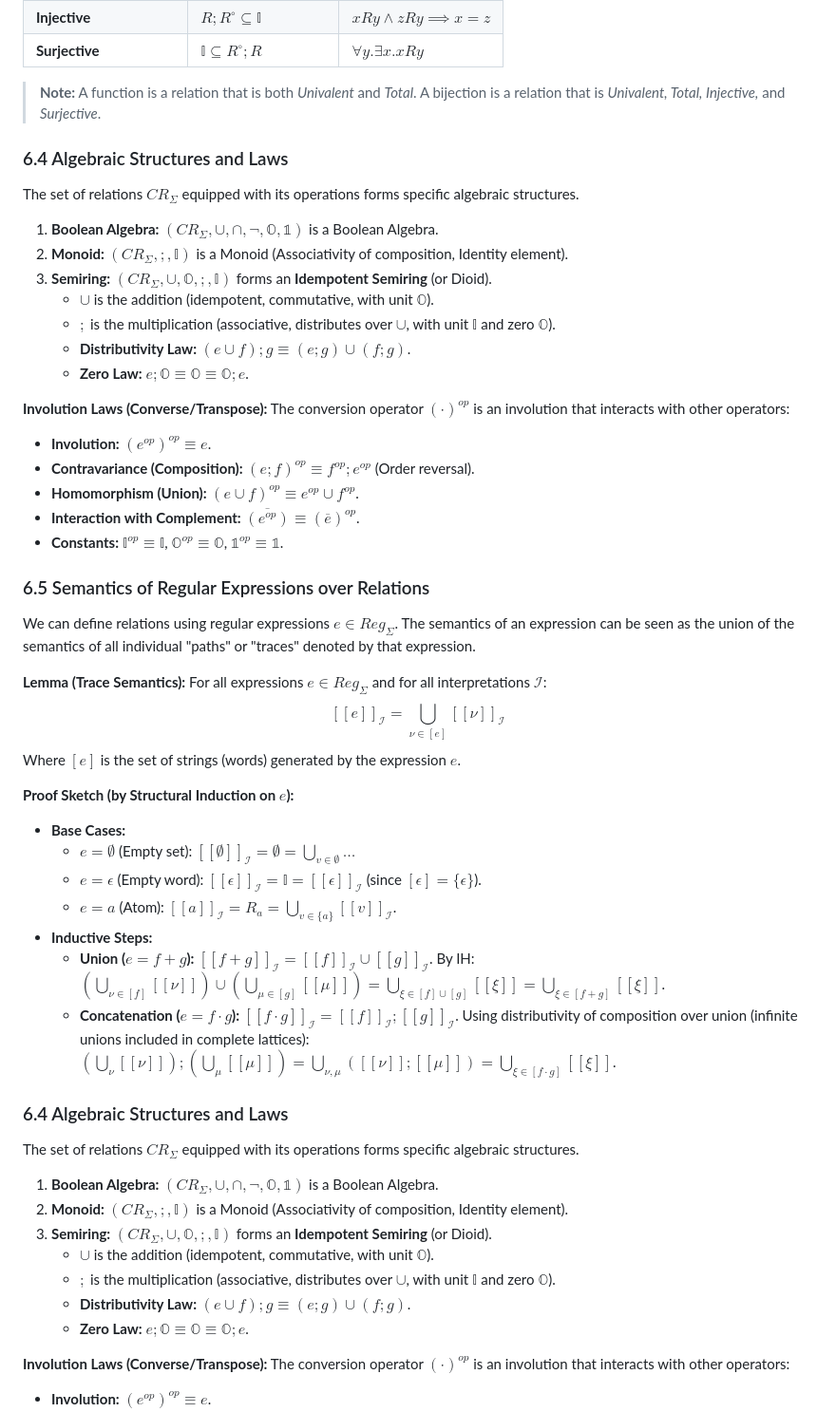
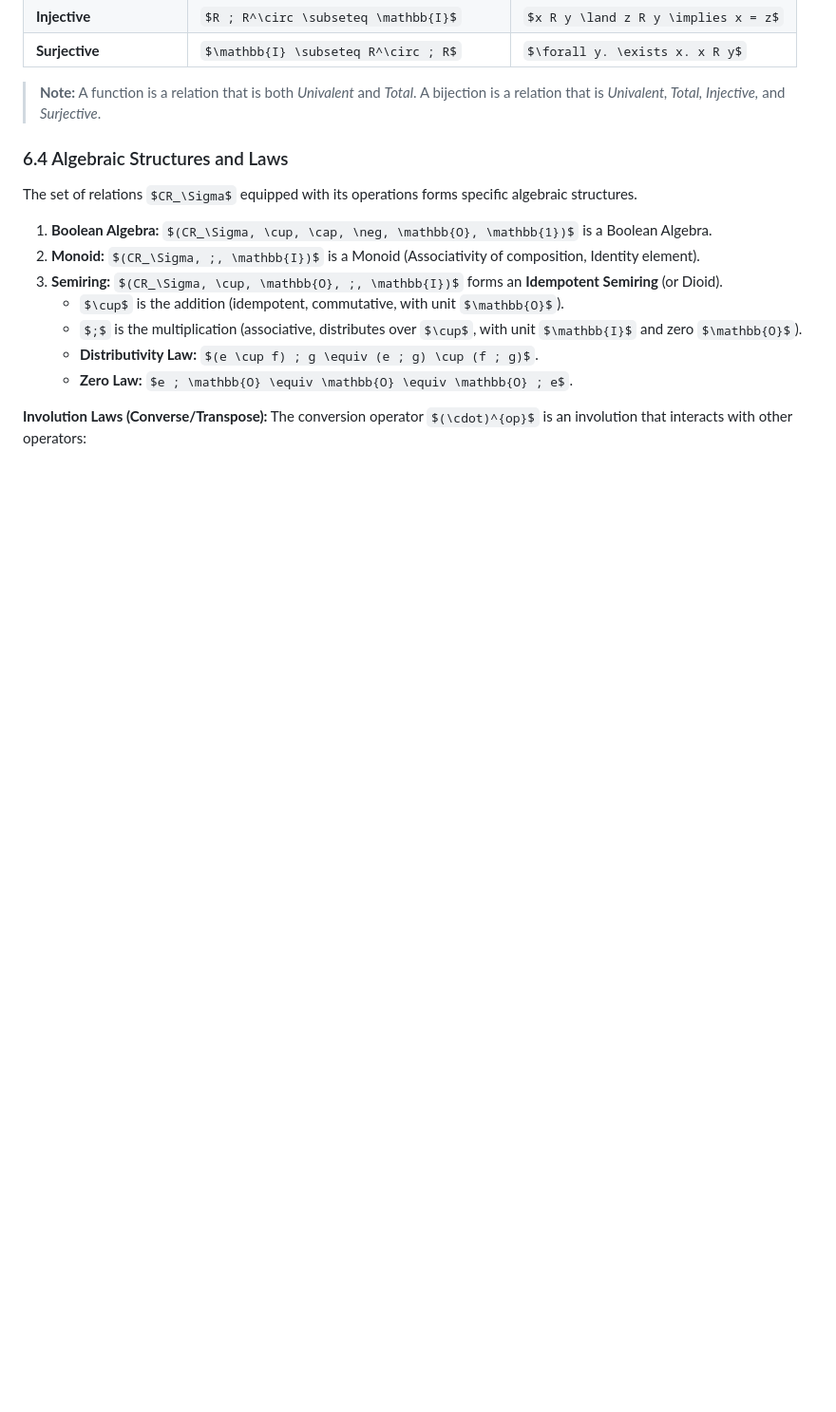
Before and after one commit to Snesnopic/obsidian-vault, a Markdown page: Models for Programming Paradigms.md, the part around one of its changes. Shown at 95% size. Rendered like a GitHub page; some formulas as TeX source; blank space fills up the shorter version.

Commit message:
vault backup: 2026-03-08 11:58:57

```diff
--- a/Models for Programming Paradigms.md
+++ b/Models for Programming Paradigms.md
@@ -448,49 +448,6 @@ We can define standard properties purely algebraically:
 | **Surjective**             | $\mathbb{I} \subseteq R^\circ ; R$       | $\forall y. \exists x. x R y$      |
 
 > **Note:** A function is a relation that is both *Univalent* and *Total*. A bijection is a relation that is *Univalent, Total, Injective,* and *Surjective*.
-
-### 6.4 Algebraic Structures and Laws
-The set of relations $CR_\Sigma$ equipped with its operations forms specific algebraic structures.
-
-1.  **Boolean Algebra:** $(CR_\Sigma, \cup, \cap, \neg, \mathbb{O}, \mathbb{1})$ is a Boolean Algebra.
-2.  **Monoid:** $(CR_\Sigma, ;, \mathbb{I})$ is a Monoid (Associativity of composition, Identity element).
-3.  **Semiring:** $(CR_\Sigma, \cup, \mathbb{O}, ;, \mathbb{I})$ forms an **Idempotent Semiring** (or Dioid).
-    * $\cup$ is the addition (idempotent, commutative, with unit $\mathbb{O}$).
-    * $;$ is the multiplication (associative, distributes over $\cup$, with unit $\mathbb{I}$ and zero $\mathbb{O}$).
-    * **Distributivity Law:** $(e \cup f) ; g \equiv (e ; g) \cup (f ; g)$.
-    * **Zero Law:** $e ; \mathbb{O} \equiv \mathbb{O} \equiv \mathbb{O} ; e$.
-
-**Involution Laws (Converse/Transpose):**
-The conversion operator $(\cdot)^{op}$ is an involution that interacts with other operators:
-* **Involution:** $(e^{op})^{op} \equiv e$.
-* **Contravariance (Composition):** $(e ; f)^{op} \equiv f^{op} ; e^{op}$ (Order reversal).
-* **Homomorphism (Union):** $(e \cup f)^{op} \equiv e^{op} \cup f^{op}$.
-* **Interaction with Complement:** $\overline{(e^{op})} \equiv (\overline{e})^{op}$.
-* **Constants:** $\mathbb{I}^{op} \equiv \mathbb{I}$, $\mathbb{O}^{op} \equiv \mathbb{O}$, $\mathbb{1}^{op} \equiv \mathbb{1}$.
-
-### 6.5 Semantics of Regular Expressions over Relations
-We can define relations using regular expressions $e \in Reg_\Sigma$. The semantics of an expression can be seen as the union of the semantics of all individual "paths" or "traces" denoted by that expression.
-
-**Lemma (Trace Semantics):**
-For all expressions $e \in Reg_\Sigma$ and for all interpretations $\mathcal{I}$:
-$$
-[\![ e ]\!]_\mathcal{I} = \bigcup_{\nu \in [e]} [\![ \nu ]\!]_\mathcal{I}
-$$
-Where $[e]$ is the set of strings (words) generated by the expression $e$.
-
-**Proof Sketch (by Structural Induction on $e$):**
-* **Base Cases:**
-    * $e = \emptyset$ (Empty set): $[\![ \emptyset ]\!]_\mathcal{I} = \emptyset = \bigcup_{v \in \emptyset} \dots$
-    * $e = \epsilon$ (Empty word): $[\![ \epsilon ]\!]_\mathcal{I} = \mathbb{I} = [\![ \epsilon ]\!]_\mathcal{I}$ (since $[\epsilon] = \{\epsilon\}$).
-    * $e = a$ (Atom): $[\![ a ]\!]_\mathcal{I} = R_a = \bigcup_{v \in \{a\}} [\![ v ]\!]_\mathcal{I}$.
-* **Inductive Steps:**
-    * **Union ($e = f + g$):**
-        $[\![ f+g ]\!]_\mathcal{I} = [\![ f ]\!]_\mathcal{I} \cup [\![ g ]\!]_\mathcal{I}$.
-        By IH: $(\bigcup_{\nu \in [f]} [\![ \nu ]\!]) \cup (\bigcup_{\mu \in [g]} [\![ \mu ]\!]) = \bigcup_{\xi \in [f] \cup [g]} [\![ \xi ]\!] = \bigcup_{\xi \in [f+g]} [\![ \xi ]\!]$.
-    * **Concatenation ($e = f \cdot g$):**
-        $[\![ f \cdot g ]\!]_\mathcal{I} = [\![ f ]\!]_\mathcal{I} ; [\![ g ]\!]_\mathcal{I}$.
-        Using distributivity of composition over union (infinite unions included in complete lattices):
-        $(\bigcup_{\nu} [\![ \nu ]\!]) ; (\bigcup_{\mu} [\![ \mu ]\!]) = \bigcup_{\nu, \mu} ([\![ \nu ]\!] ; [\![ \mu ]\!]) = \bigcup_{\xi \in [f \cdot g]} [\![ \xi ]\!]$.
 
 ### 6.4 Algebraic Structures and Laws
 The set of relations $CR_\Sigma$ equipped with its operations forms specific algebraic structures.
```
Also changed, not shown: other parts of Models for Programming Paradigms.md (+1 -0 lines).
